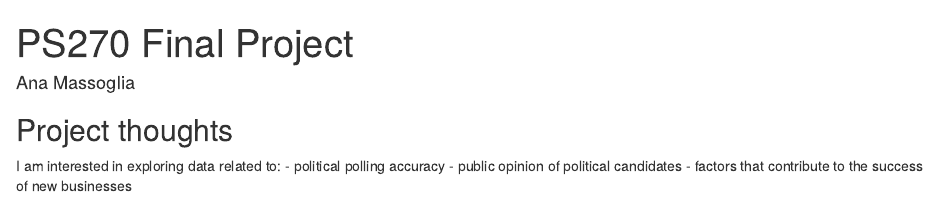
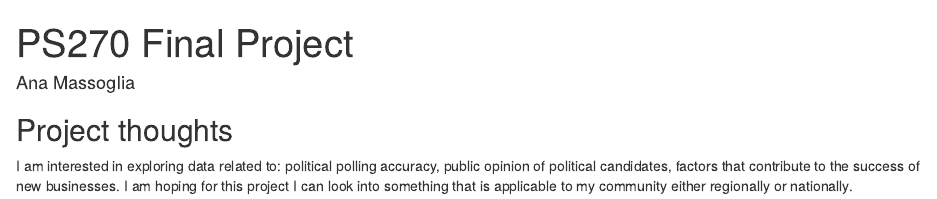
Before and after one commit to anamassoglia/ps270-final-project, an R Markdown document (index.Rmd): the page in a window 1100 px wide, from its top. Rendered offline with R 4.5, knitr and Pandoc, with nearby package versions; drawn as R Markdown's standard HTML page in place of the format the file asks for.

Commit message:
Final changes to name and interests.

```diff
--- a/index.Rmd
+++ b/index.Rmd
@@ -12,6 +12,4 @@ output:
 ## Project thoughts
 
 I am interested in exploring data related to:
-- political polling accuracy
-- public opinion of political candidates
-- factors that contribute to the success of new businesses
+political polling accuracy, public opinion of political candidates, factors that contribute to the success of new businesses. I am hoping for this project I can look into something that is applicable to my community either regionally or nationally.
```
Also changed, not shown: index.html.
